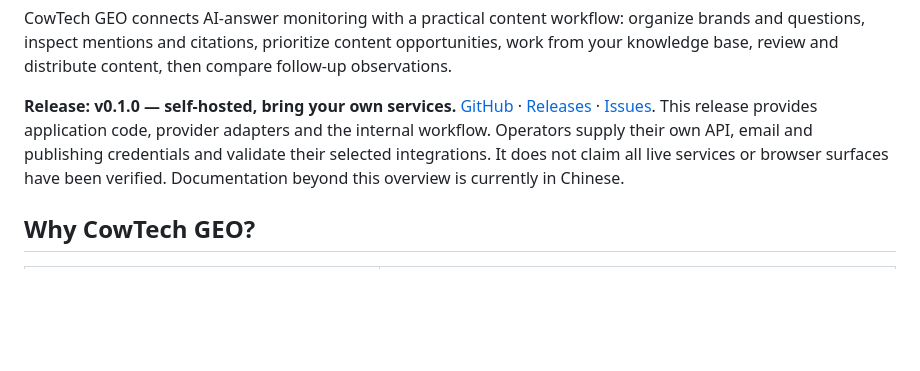
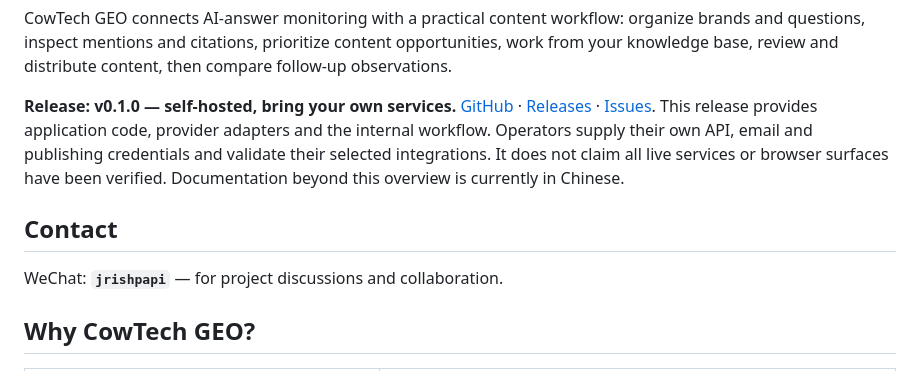
Before and after one commit to jrishpapi/cowtech-geo, a Markdown page: README.md, the part around the change. Drawn GitHub-style; blank space fills up the shorter version.

Commit message:
docs: add WeChat contact to English and Chinese READMEs

```diff
--- a/README.md
+++ b/README.md
@@ -7,6 +7,10 @@
 CowTech GEO connects AI-answer monitoring with a practical content workflow: organize brands and questions, inspect mentions and citations, prioritize content opportunities, work from your knowledge base, review and distribute content, then compare follow-up observations.
 
 **Release: v0.1.0 — self-hosted, bring your own services.** [GitHub](https://github.com/jrishpapi/cowtech-geo) · [Releases](https://github.com/jrishpapi/cowtech-geo/releases) · [Issues](https://github.com/jrishpapi/cowtech-geo/issues). This release provides application code, provider adapters and the internal workflow. Operators supply their own API, email and publishing credentials and validate their selected integrations. It does not claim all live services or browser surfaces have been verified. Documentation beyond this overview is currently in Chinese.
+
+## Contact
+
+WeChat: **`jrishpapi`** — for project discussions and collaboration.
 
 ## Why CowTech GEO?
 
```
Also changed, not shown: README.zh-CN.md (+4 -0 lines).
